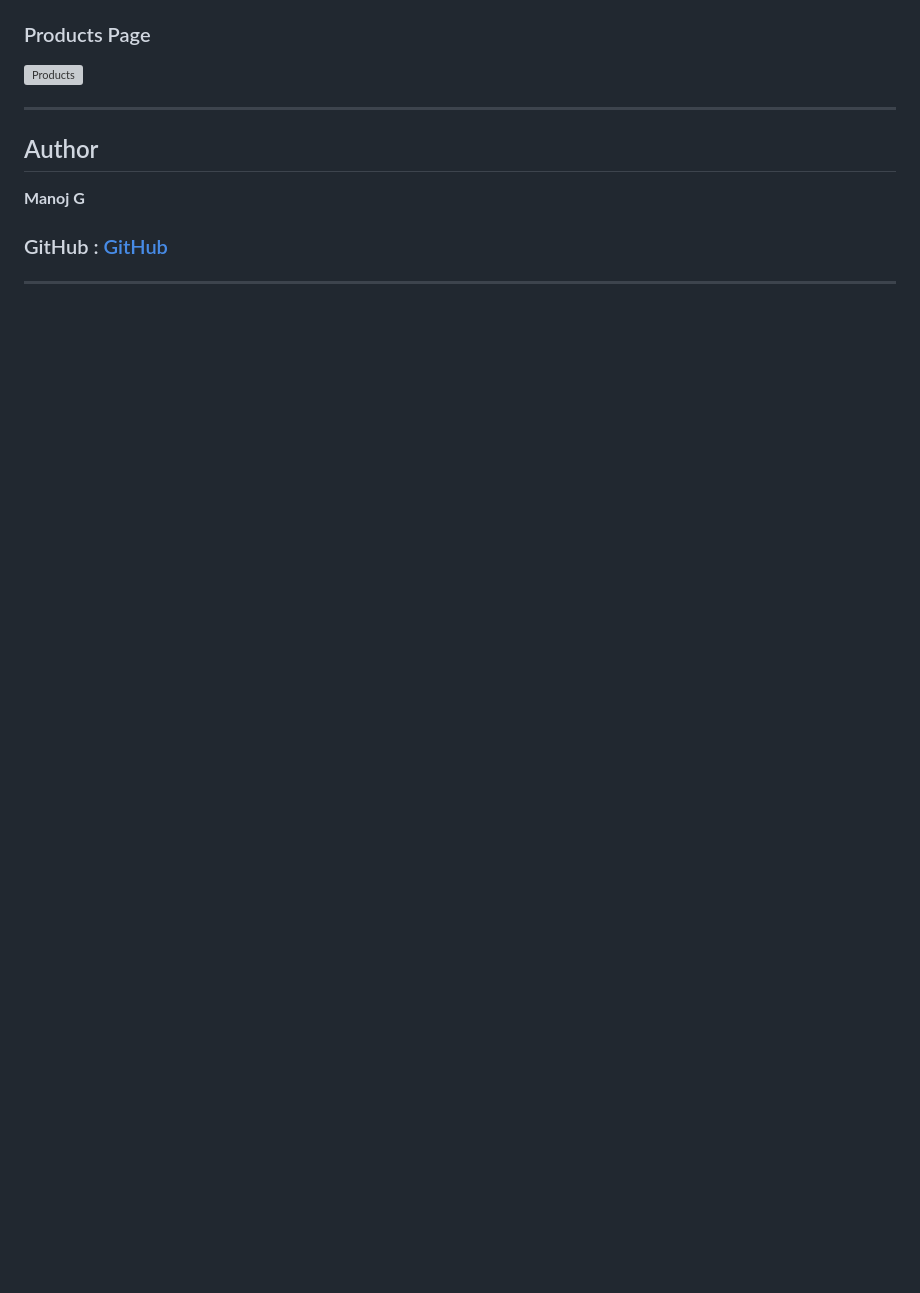
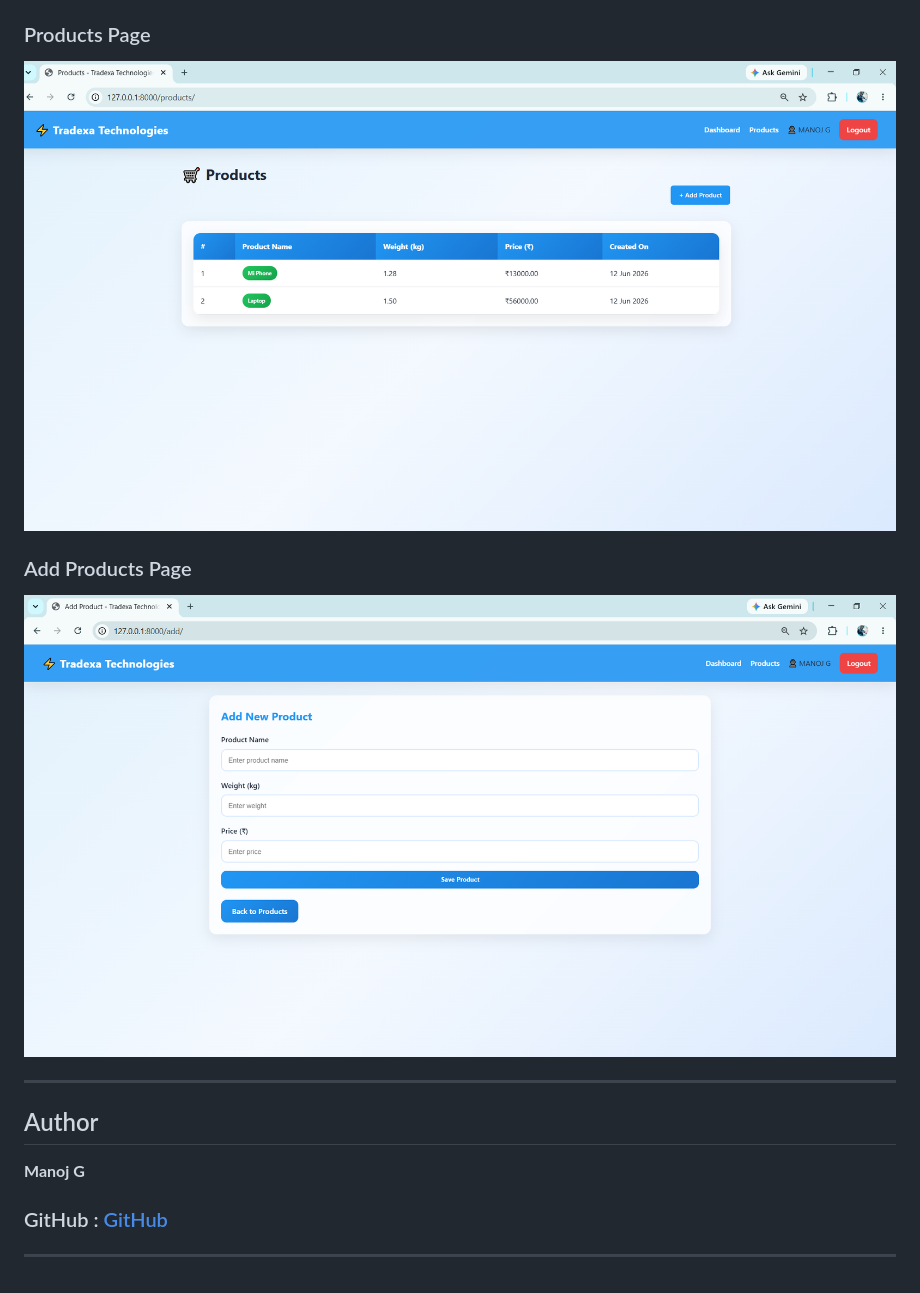
Before and after one commit to Manojg14/tradexa_assignment, a Markdown page: README.md, the part around one of its changes. Drawn GitHub-style; blank space fills up the shorter version; grey boxes are pictures that could not be loaded.

```diff
--- a/README.md
+++ b/README.md
@@ -173,7 +173,11 @@ The project also highlights Django's flexibility through custom session-based au
 
 ### Products Page
 
-![Products](images/product_page.PNG)
+![Products](static/images/productspage.PNG)
+
+### Add Products Page
+
+![Products](static/images/addproductpage.PNG)
 
 ---
 
```
Also changed, not shown: other parts of README.md (+3 -3 lines).
